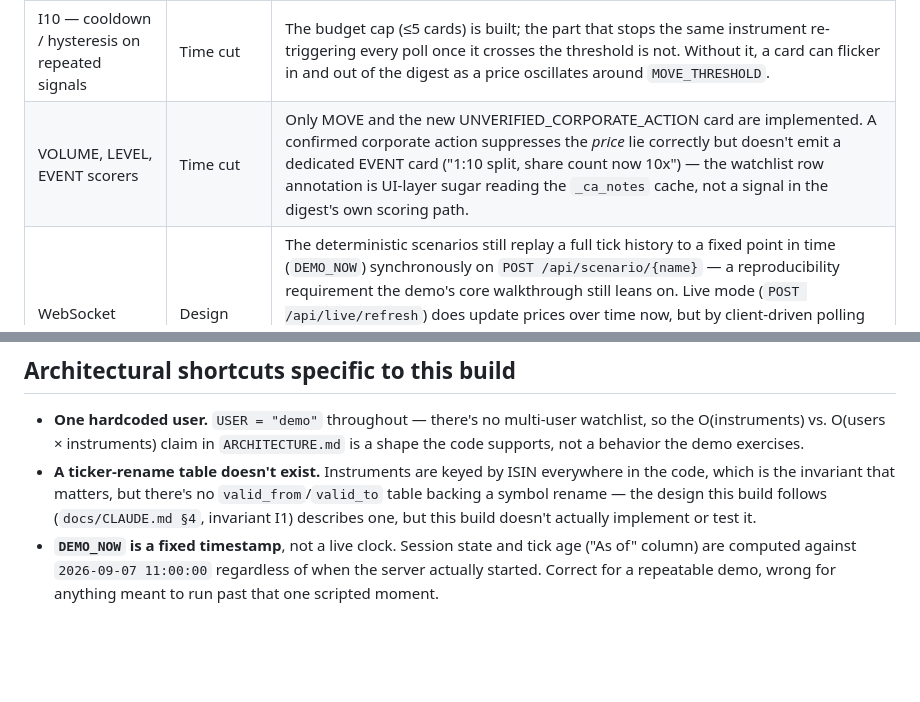
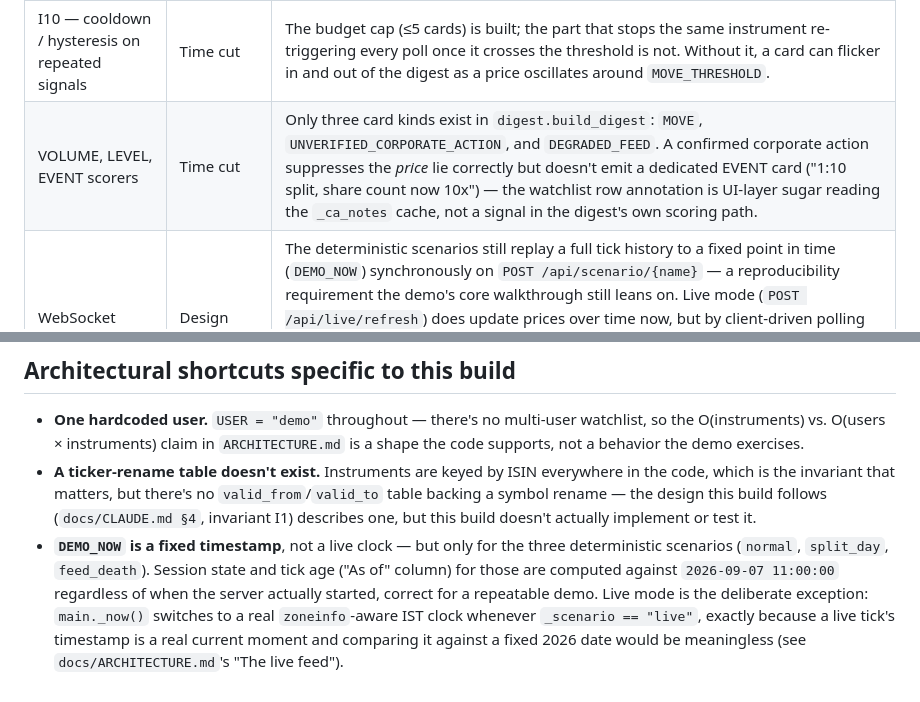
Before and after one commit to Asha0509/Groww_Hackathon, a Markdown page: docs/BUGS.md, 2 parts joined by grey strips. GitHub-like rendering; blank space fills up the shorter version.

```diff
--- a/docs/BUGS.md
+++ b/docs/BUGS.md
@@ -23,7 +23,7 @@ entries below point back to a specific non-goal named there.
 | No tick sanity validation | Time cut | `app.ingest.apply_tick` only enforces ordering (`tick.seq > state.last_seq`) — it has no opinion on whether `price_raw` is a sane number. A malformed tick (negative, zero, or `NaN` price) that happens to arrive with a valid, increasing `seq` would be applied as-is: it wouldn't crash anything (`corpactions.pct_change`/`adjusted_baseline` guard division by zero, so a zero price doesn't raise), but a negative price would silently produce a nonsensical percentage in a MOVE card. Found while writing `docs/LLD.md`'s failure-behavior section, not previously disclosed. |
 | Volume cross-check for the unconfirmed-CA detector | Time cut | A real corporate action usually has a volume signature a data glitch doesn't. The ratio-shape check above doesn't look at volume at all, so a coincidental clean-ratio price glitch (rare, but possible with synthetic or noisy data) would still be flagged the same as a real unconfirmed split. Next layer, not built. |
 | I10 — cooldown / hysteresis on repeated signals | Time cut | The budget cap (≤5 cards) is built; the part that stops the same instrument re-triggering every poll once it crosses the threshold is not. Without it, a card can flicker in and out of the digest as a price oscillates around `MOVE_THRESHOLD`. |
-| VOLUME, LEVEL, EVENT scorers | Time cut | Only MOVE and the new UNVERIFIED_CORPORATE_ACTION card are implemented. A confirmed corporate action suppresses the *price* lie correctly but doesn't emit a dedicated EVENT card ("1:10 split, share count now 10x") — the watchlist row annotation is UI-layer sugar reading the `_ca_notes` cache, not a signal in the digest's own scoring path. |
+| VOLUME, LEVEL, EVENT scorers | Time cut | Only three card kinds exist in `digest.build_digest`: `MOVE`, `UNVERIFIED_CORPORATE_ACTION`, and `DEGRADED_FEED`. A confirmed corporate action suppresses the *price* lie correctly but doesn't emit a dedicated EVENT card ("1:10 split, share count now 10x") — the watchlist row annotation is UI-layer sugar reading the `_ca_notes` cache, not a signal in the digest's own scoring path. |
 | WebSocket streaming | Design decision | The deterministic scenarios still replay a full tick history to a fixed point in time (`DEMO_NOW`) synchronously on `POST /api/scenario/{name}` — a reproducibility requirement the demo's core walkthrough still leans on. Live mode (`POST /api/live/refresh`) does update prices over time now, but by client-driven polling every 10s, not a server push — no WebSocket, no persistent connection. A poll that fails is just a poll that fails; a desynced WebSocket mid-Q&A would be a harder failure to recover from live. Real streaming is a natural next step once the ingest path needs to push rather than be asked. |
 | Retry/backoff and caching for the live feed | Time cut | `app.feed.fetch_live_quote` makes one attempt per symbol per poll with a 5s timeout and gives up — no retry, no exponential backoff, no short-lived cache to avoid re-hitting Yahoo for a value that hasn't changed. A transient failure on one poll is handled gracefully (that instrument just doesn't advance this round), but there's no attempt to recover faster than "wait for the next scheduled poll." |
 | `illiquid` as its own demo scenario | Time cut | `feed.INSTRUMENTS` already includes illiquid names and `session/` already has the per-tier liveness math (`EXPECTED_INTERVAL_MS`) that would exercise it, but there's no scenario that isolates an illiquid instrument's sparse-but-healthy ticking as its own demo moment. It's implicitly exercised (illiquid names sit in `normal`/`split_day` too, correctly reported `LIVE`), just not called out as a dedicated scenario. |
@@ -40,7 +40,12 @@ entries below point back to a specific non-goal named there.
   `valid_from`/`valid_to` table backing a symbol rename — the design this
   build follows (`docs/CLAUDE.md §4`, invariant I1) describes one, but this
   build doesn't actually implement or test it.
-- **`DEMO_NOW` is a fixed timestamp**, not a live clock. Session state and
-  tick age ("As of" column) are computed against `2026-09-07 11:00:00`
-  regardless of when the server actually started. Correct for a repeatable
-  demo, wrong for anything meant to run past that one scripted moment.
+- **`DEMO_NOW` is a fixed timestamp**, not a live clock — but only for the
+  three deterministic scenarios (`normal`, `split_day`, `feed_death`).
+  Session state and tick age ("As of" column) for those are computed
+  against `2026-09-07 11:00:00` regardless of when the server actually
+  started, correct for a repeatable demo. Live mode is the deliberate
+  exception: `main._now()` switches to a real `zoneinfo`-aware IST clock
+  whenever `_scenario == "live"`, exactly because a live tick's timestamp
+  is a real current moment and comparing it against a fixed 2026 date
+  would be meaningless (see `docs/ARCHITECTURE.md`'s "The live feed").
```
Also changed, not shown: docs/ARCHITECTURE.md (+26 -15 lines).
